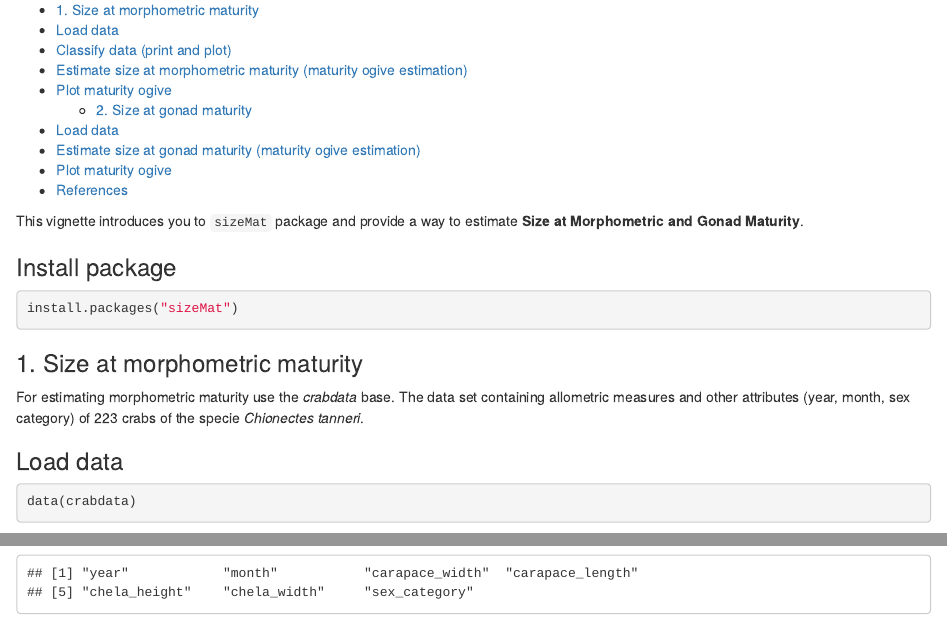
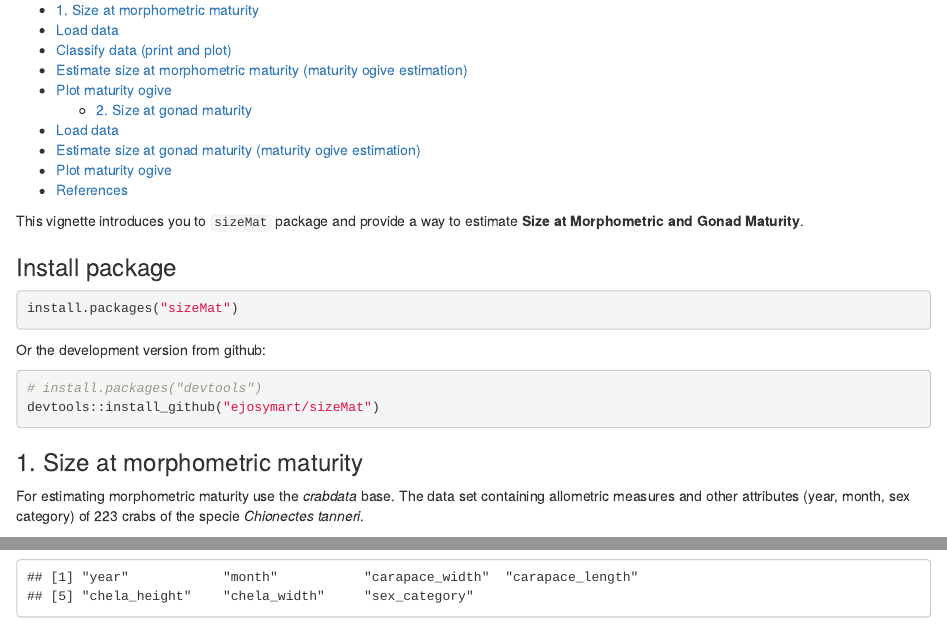
Before and after one commit to ejosymart/sizeMat, an R Markdown document (vignettes/sizeMat.Rmd): the page in a window 1100 px wide, from 190 px down, and a second part further down, joined at a grey line. Rendered offline with R 4.5, knitr and Pandoc, with nearby package versions; some code elsewhere in the file could not run offline.

Commit message:
improve install package from github

````diff
--- a/vignettes/sizeMat.Rmd
+++ b/vignettes/sizeMat.Rmd
@@ -22,6 +22,14 @@ This vignette introduces you to `sizeMat` package and provide a way to estimate
 ```{r, eval=FALSE}
 install.packages("sizeMat")
 ```
+
+Or the development version from github:
+
+```{r, eval=FALSE}
+# install.packages("devtools")
+devtools::install_github("ejosymart/sizeMat")
+```
+
 
 ### 1. Size at morphometric maturity
 For estimating morphometric maturity use the *crabdata* base. The data set containing allometric measures and other attributes (year, month, sex category) of 223 crabs of the specie *Chionectes tanneri*.
````
Also changed, not shown: README.Rmd (+1 -1 lines).
